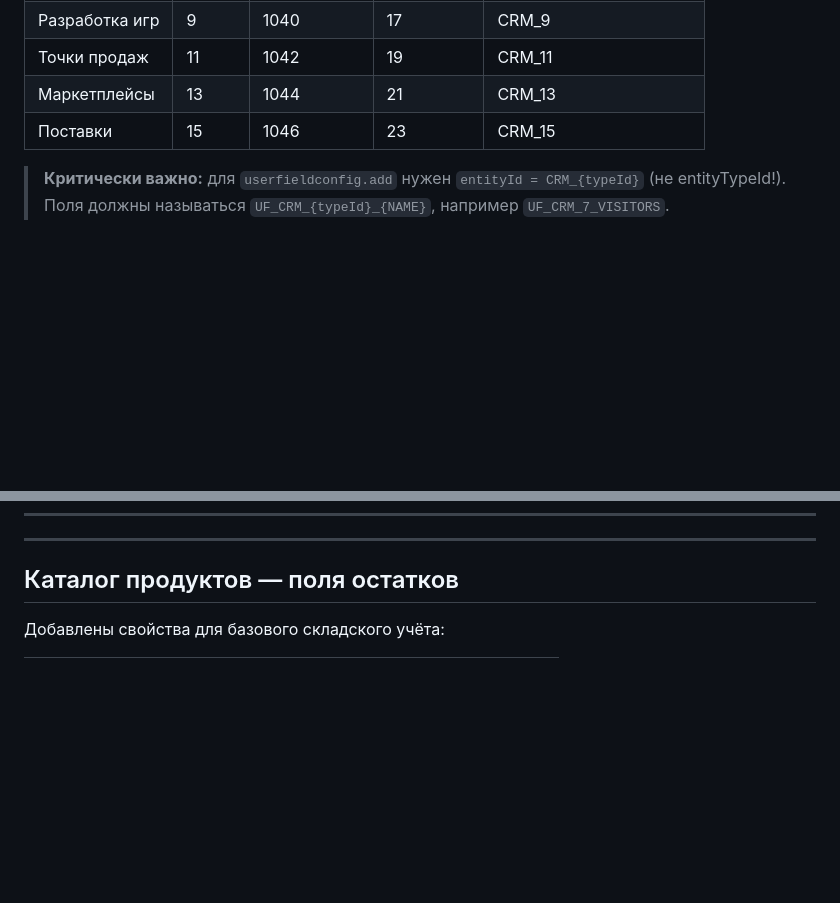
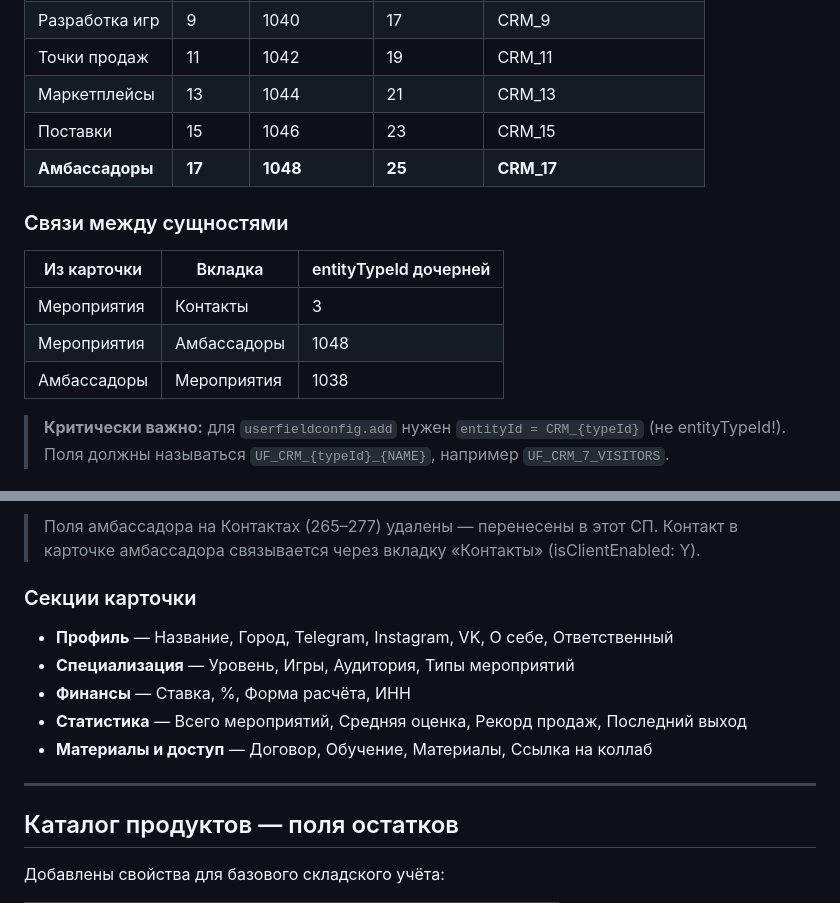
Before and after one commit to sander23571-web/potolkuem-b24, a Markdown page: b24-api-patterns.md, 2 parts joined by grey strips. Drawn GitHub-style; blank space fills up the shorter version.

```diff
--- a/b24-api-patterns.md
+++ b/b24-api-patterns.md
@@ -371,6 +371,15 @@ POST /crm.contact.userfield.add
 | Точки продаж | 11 | 1042 | 19 | CRM_11 |
 | Маркетплейсы | 13 | 1044 | 21 | CRM_13 |
 | Поставки | 15 | 1046 | 23 | CRM_15 |
+| **Амбассадоры** | **17** | **1048** | **25** | **CRM_17** |
+
+### Связи между сущностями
+
+| Из карточки | Вкладка | entityTypeId дочерней |
+|---|---|---|
+| Мероприятия | Контакты | 3 |
+| Мероприятия | Амбассадоры | 1048 |
+| Амбассадоры | Мероприятия | 1038 |
 
 > **Критически важно:** для `userfieldconfig.add` нужен `entityId = CRM_{typeId}` (не entityTypeId!).
 > Поля должны называться `UF_CRM_{typeId}_{NAME}`, например `UF_CRM_7_VISITORS`.
@@ -716,3 +767,13 @@ POST /crm.product.add
+> Поля амбассадора на Контактах (265–277) удалены — перенесены в этот СП.
+> Контакт в карточке амбассадора связывается через вкладку «Контакты» (isClientEnabled: Y).
+
+### Секции карточки
+- **Профиль** — Название, Город, Telegram, Instagram, VK, О себе, Ответственный
+- **Специализация** — Уровень, Игры, Аудитория, Типы мероприятий
+- **Финансы** — Ставка, %, Форма расчёта, ИНН
+- **Статистика** — Всего мероприятий, Средняя оценка, Рекорд продаж, Последний выход
+- **Материалы и доступ** — Договор, Обучение, Материалы, Ссылка на коллаб
+
 ---
 
 ## Каталог продуктов — поля остатков
```
Also changed, not shown: other parts of b24-api-patterns.md (+42 -0 lines).
